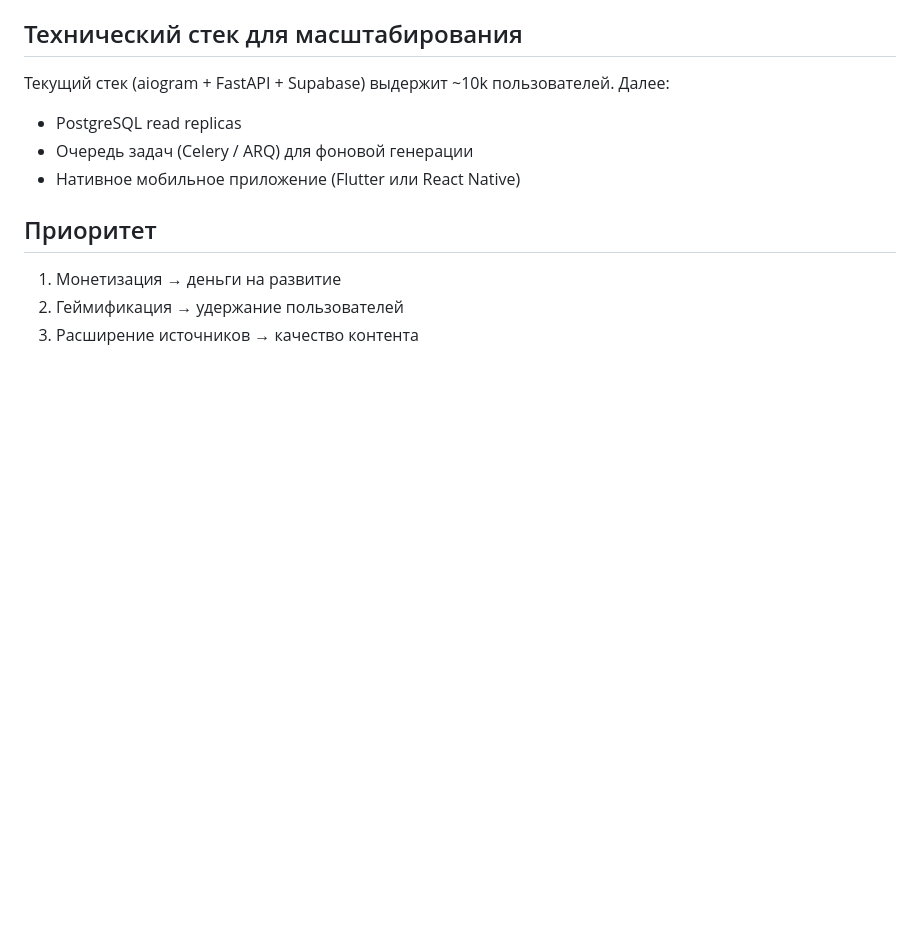
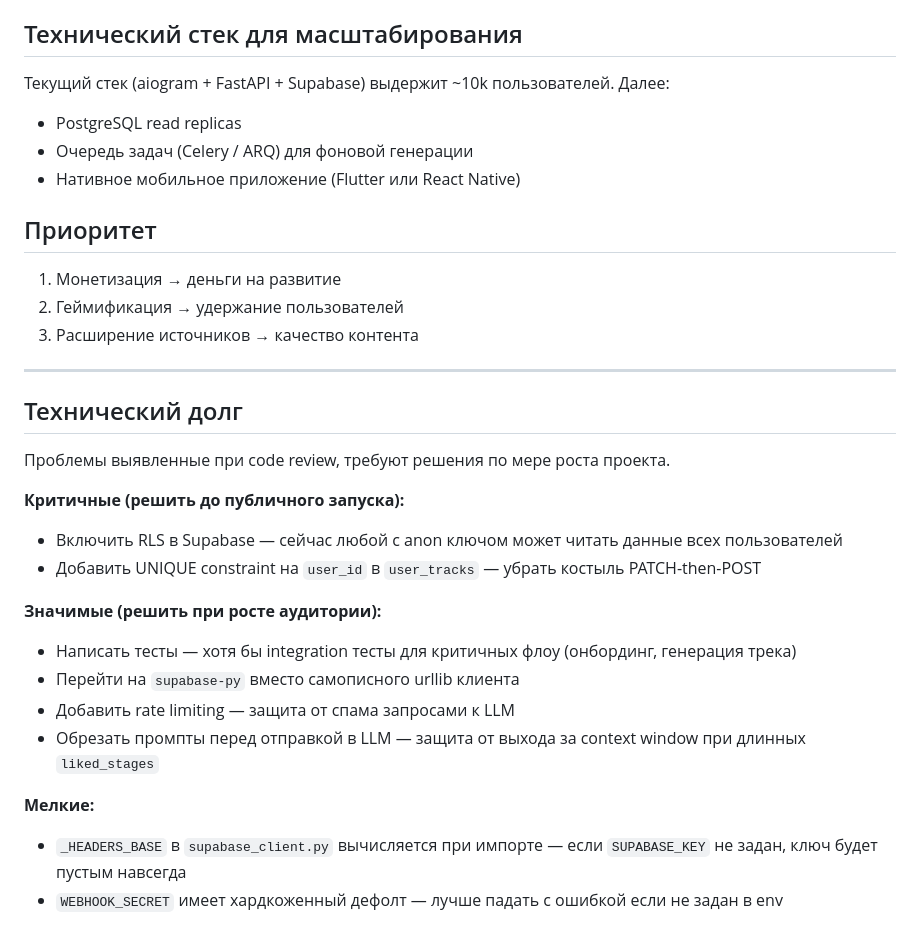
Before and after one commit to her1on/progressors, a Markdown page: IDEAS.md, the part around the change. GitHub-like rendering; blank space fills up the shorter version.

Commit message:
docs: add technical debt section to IDEAS.md
Co-Authored-By: Claude Sonnet 4.6 <noreply@anthropic.com>

```diff
--- a/IDEAS.md
+++ b/IDEAS.md
@@ -72,3 +72,23 @@ Freemium модель: бесплатно 1 активный трек, плат
 1. Монетизация → деньги на развитие
 2. Геймификация → удержание пользователей
 3. Расширение источников → качество контента
+
+---
+
+## Технический долг
+
+Проблемы выявленные при code review, требуют решения по мере роста проекта.
+
+**Критичные (решить до публичного запуска):**
+- Включить RLS в Supabase — сейчас любой с anon ключом может читать данные всех пользователей
+- Добавить UNIQUE constraint на `user_id` в `user_tracks` — убрать костыль PATCH-then-POST
+
+**Значимые (решить при росте аудитории):**
+- Написать тесты — хотя бы integration тесты для критичных флоу (онбординг, генерация трека)
+- Перейти на `supabase-py` вместо самописного urllib клиента
+- Добавить rate limiting — защита от спама запросами к LLM
+- Обрезать промпты перед отправкой в LLM — защита от выхода за context window при длинных `liked_stages`
+
+**Мелкие:**
+- `_HEADERS_BASE` в `supabase_client.py` вычисляется при импорте — если `SUPABASE_KEY` не задан, ключ будет пустым навсегда
+- `WEBHOOK_SECRET` имеет хардкоженный дефолт — лучше падать с ошибкой если не задан в env
```
